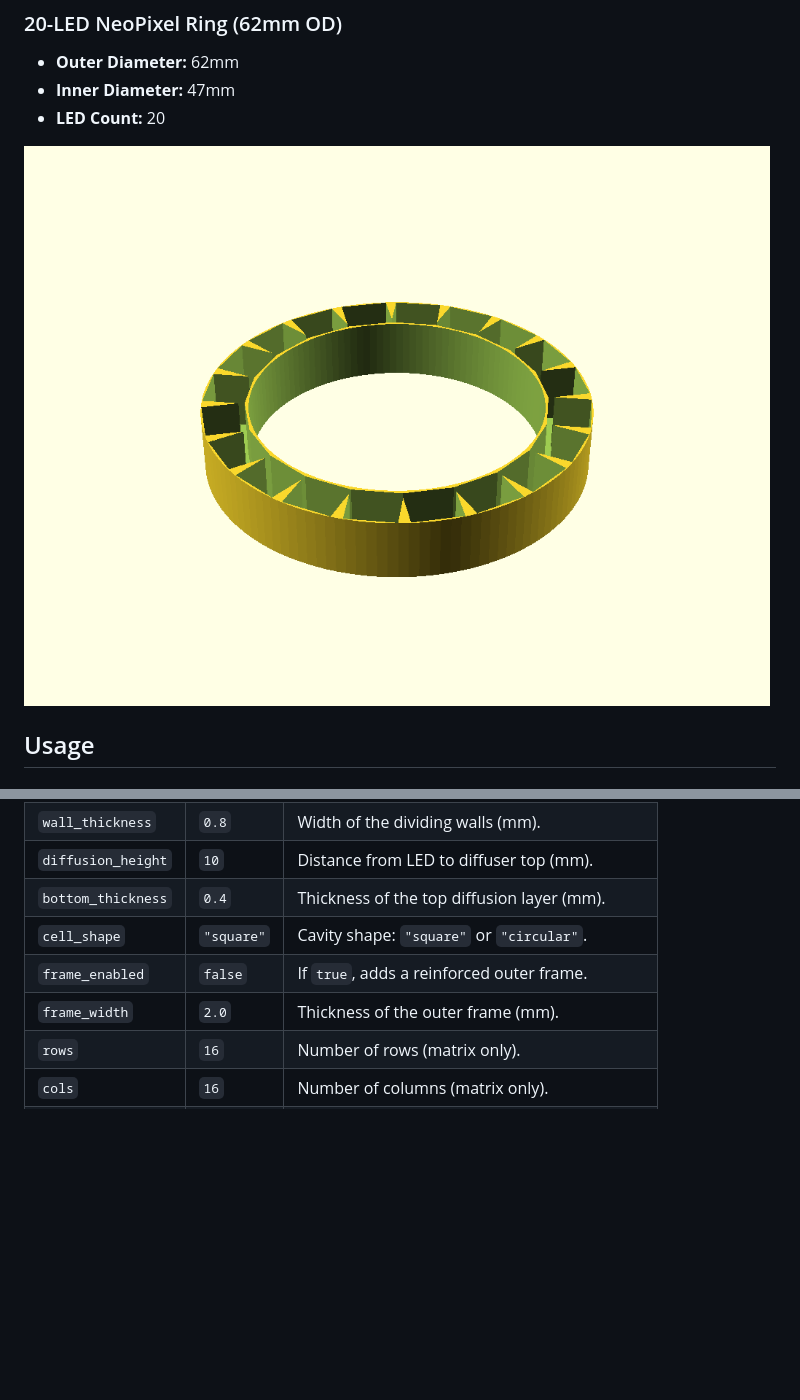
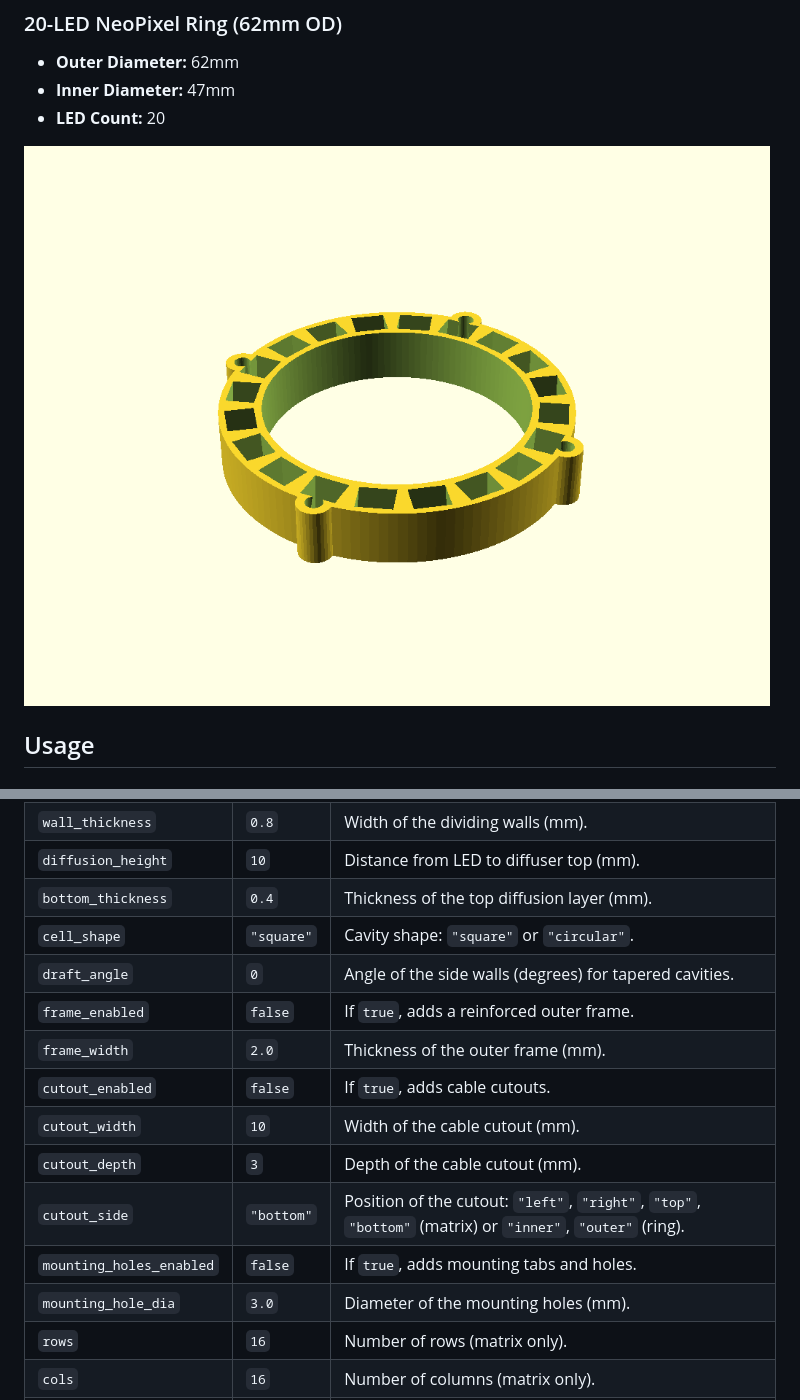
Before and after one commit to chatelao/neopixel-diffusor-3d-print, a Markdown page: README.md, 2 parts joined by grey strips. GitHub-like rendering; pictures changed too: images/diffuser_ring_20.png; blank space fills up the shorter version.

```diff
--- a/README.md
+++ b/README.md
@@ -55,8 +55,15 @@ The OpenSCAD script `src/diffuser.scad` provides several parameters for customiz
 | `diffusion_height` | `10` | Distance from LED to diffuser top (mm). |
 | `bottom_thickness` | `0.4` | Thickness of the top diffusion layer (mm). |
 | `cell_shape` | `"square"` | Cavity shape: `"square"` or `"circular"`. |
+| `draft_angle` | `0` | Angle of the side walls (degrees) for tapered cavities. |
 | `frame_enabled` | `false` | If `true`, adds a reinforced outer frame. |
 | `frame_width` | `2.0` | Thickness of the outer frame (mm). |
+| `cutout_enabled` | `false` | If `true`, adds cable cutouts. |
+| `cutout_width` | `10` | Width of the cable cutout (mm). |
+| `cutout_depth` | `3` | Depth of the cable cutout (mm). |
+| `cutout_side` | `"bottom"` | Position of the cutout: `"left"`, `"right"`, `"top"`, `"bottom"` (matrix) or `"inner"`, `"outer"` (ring). |
+| `mounting_holes_enabled` | `false` | If `true`, adds mounting tabs and holes. |
+| `mounting_hole_dia` | `3.0` | Diameter of the mounting holes (mm). |
 | `rows` | `16` | Number of rows (matrix only). |
 | `cols` | `16` | Number of columns (matrix only). |
 | `num_leds` | `20` | Number of LEDs (ring only). |
```
Also changed, not shown: GEMINI.md (+5 -1 lines), ROADMAP.md (+4 -4 lines), images/diffuser_16x16.png, images/diffuser_8x32.png, 6 other files.
